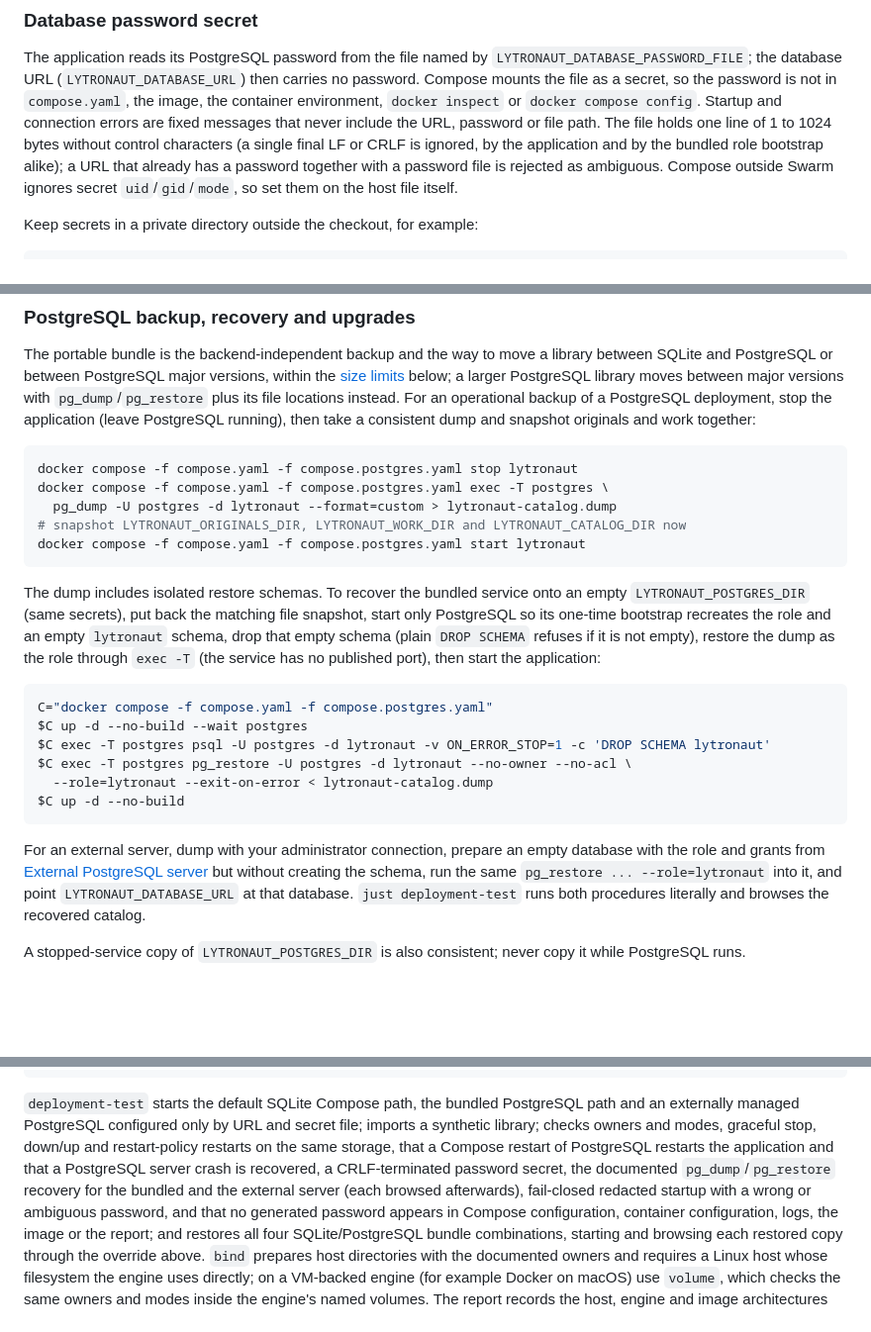
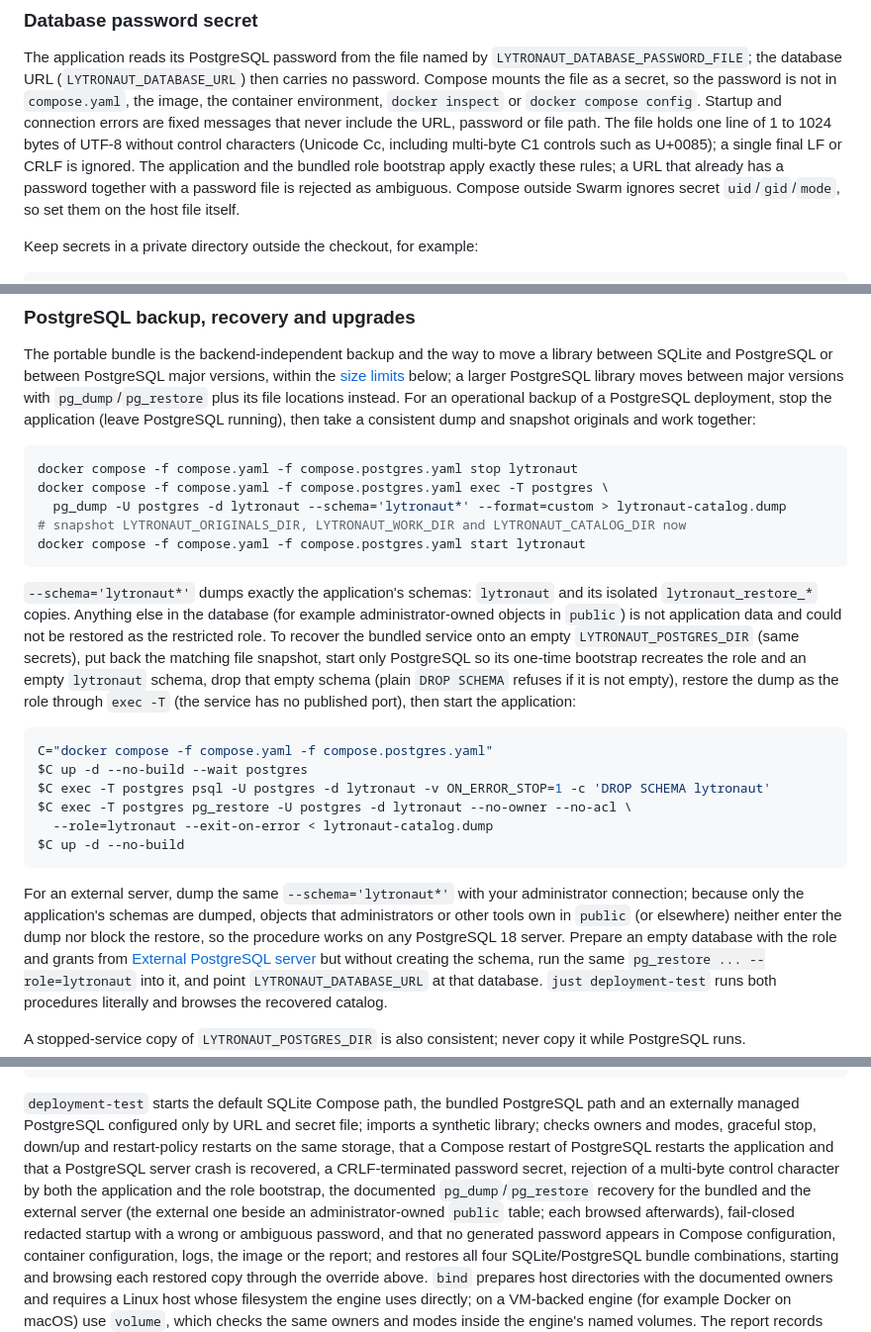
Before and after one commit to SimplicityGuy/lytronaut, a Markdown page: docs/operations/linux.md, 3 parts joined by grey strips. Shown at 99% size. Drawn GitHub-style; blank space fills up the shorter version.

Commit message:
docs(operations): explain schema-scoped recovery and identical secret rules
The external recovery works on any PostgreSQL 18 server because only the
application's schemas are dumped; the password rules (including multi-byte
controls) are shared by the application and the role bootstrap.

Co-Authored-By: Claude Sonnet 5.5 <noreply@anthropic.com>
Claude-Session: https://claude.ai/code/session_01889XwqTmZma44fi26yoEJ8

````diff
--- a/docs/operations/linux.md
+++ b/docs/operations/linux.md
@@ -196,8 +196,9 @@ then carries no password. Compose mounts the file as a secret, so the password i
 not in `compose.yaml`, the image, the container environment, `docker inspect` or
 `docker compose config`. Startup and connection errors are fixed messages that
 never include the URL, password or file path. The file holds one line of 1 to
-1024 bytes without control characters (a single final LF or CRLF is ignored, by
-the application and by the bundled role bootstrap alike); a URL that already has a password
+1024 bytes of UTF-8 without control characters (Unicode Cc, including multi-byte
+C1 controls such as U+0085); a single final LF or CRLF is ignored. The application
+and the bundled role bootstrap apply exactly these rules; a URL that already has a password
 together with a password file is rejected as ambiguous. Compose outside Swarm
 ignores secret `uid`/`gid`/`mode`, so set them on the host file itself.
 
@@ -323,12 +325,15 @@ originals and work together:
 ```sh
 docker compose -f compose.yaml -f compose.postgres.yaml stop lytronaut
 docker compose -f compose.yaml -f compose.postgres.yaml exec -T postgres \
-  pg_dump -U postgres -d lytronaut --format=custom > lytronaut-catalog.dump
+  pg_dump -U postgres -d lytronaut --schema='lytronaut*' --format=custom > lytronaut-catalog.dump
 # snapshot LYTRONAUT_ORIGINALS_DIR, LYTRONAUT_WORK_DIR and LYTRONAUT_CATALOG_DIR now
 docker compose -f compose.yaml -f compose.postgres.yaml start lytronaut
 ```
 
-The dump includes isolated restore schemas. To recover the bundled service onto
+`--schema='lytronaut*'` dumps exactly the application's schemas: `lytronaut` and
+its isolated `lytronaut_restore_*` copies. Anything else in the database (for
+example administrator-owned objects in `public`) is not application data and
+could not be restored as the restricted role. To recover the bundled service onto
 an empty `LYTRONAUT_POSTGRES_DIR` (same secrets), put back the matching file
 snapshot, start only PostgreSQL so its one-time bootstrap recreates the role and
 an empty `lytronaut` schema, drop that empty schema (plain `DROP SCHEMA` refuses if
@@ -344,7 +349,11 @@ $C exec -T postgres pg_restore -U postgres -d lytronaut --no-owner --no-acl \
 $C up -d --no-build
 ```
 
-For an external server, dump with your administrator connection, prepare an empty
+For an external server, dump the same `--schema='lytronaut*'` with your
+administrator connection; because only the application's schemas are dumped,
+objects that administrators or other tools own in `public` (or elsewhere) neither
+enter the dump nor block the restore, so the procedure works on any PostgreSQL 18
+server. Prepare an empty
 database with the role and grants from [External PostgreSQL server](#external-postgresql-server)
 but without creating the schema, run the same `pg_restore ... --role=lytronaut`
 into it, and point `LYTRONAUT_DATABASE_URL` at that database. `just
@@ -424,8 +433,10 @@ path and an externally managed PostgreSQL configured only by URL and secret file
 imports a synthetic library; checks owners and modes, graceful stop, down/up and
 restart-policy restarts on the same storage, that a Compose restart of PostgreSQL
 restarts the application and that a PostgreSQL server crash is recovered, a
-CRLF-terminated password secret, the documented `pg_dump`/`pg_restore` recovery
-for the bundled and the external server (each browsed afterwards), fail-closed
+CRLF-terminated password secret, rejection of a multi-byte control character by
+both the application and the role bootstrap, the documented `pg_dump`/`pg_restore` recovery
+for the bundled and the external server (the external one beside an
+administrator-owned `public` table; each browsed afterwards), fail-closed
 redacted startup with a wrong or ambiguous password, and that no
 generated password appears in Compose configuration, container configuration,
 logs, the image or the report; and restores all four SQLite/PostgreSQL bundle
````
Also changed, not shown: other parts of docs/operations/linux.md (+3 -2 lines).
